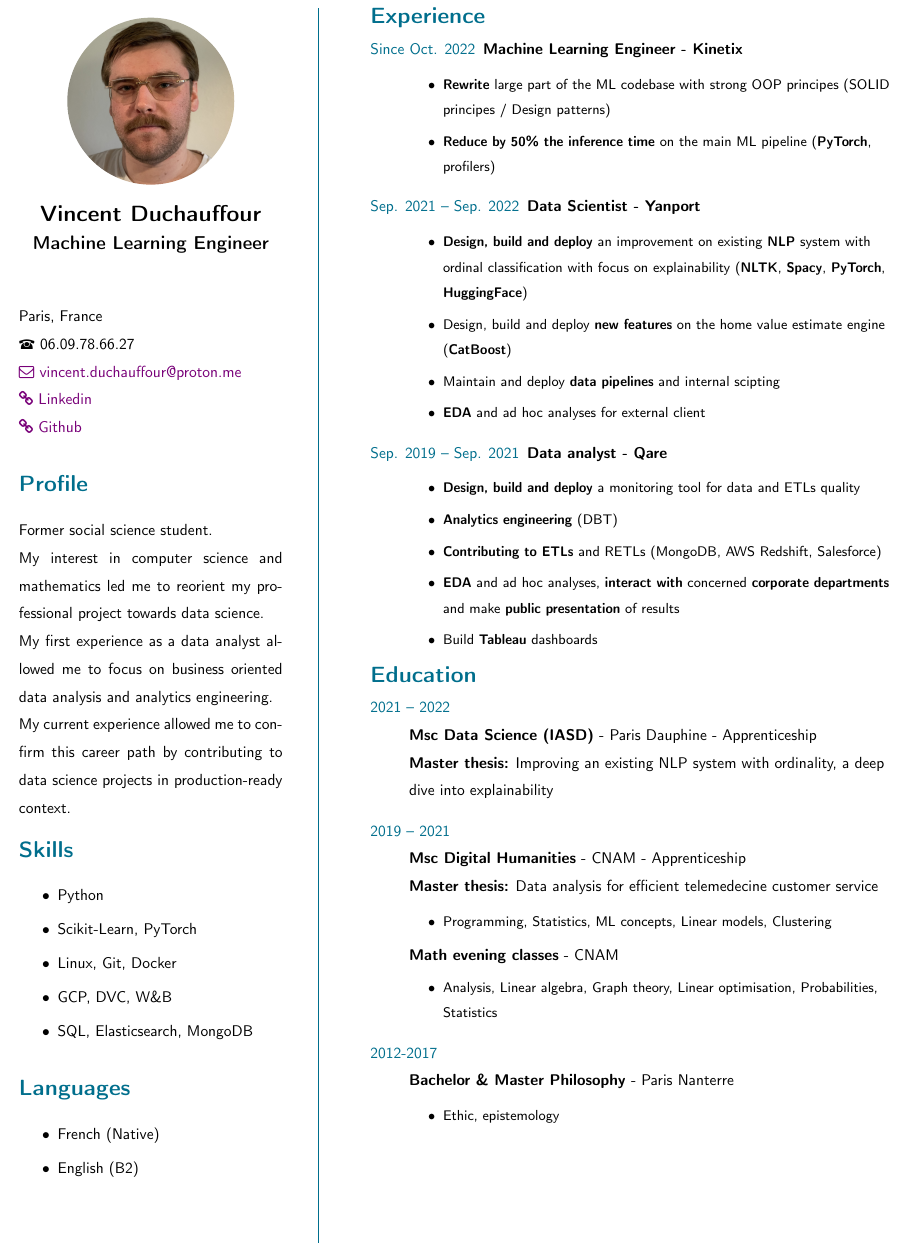
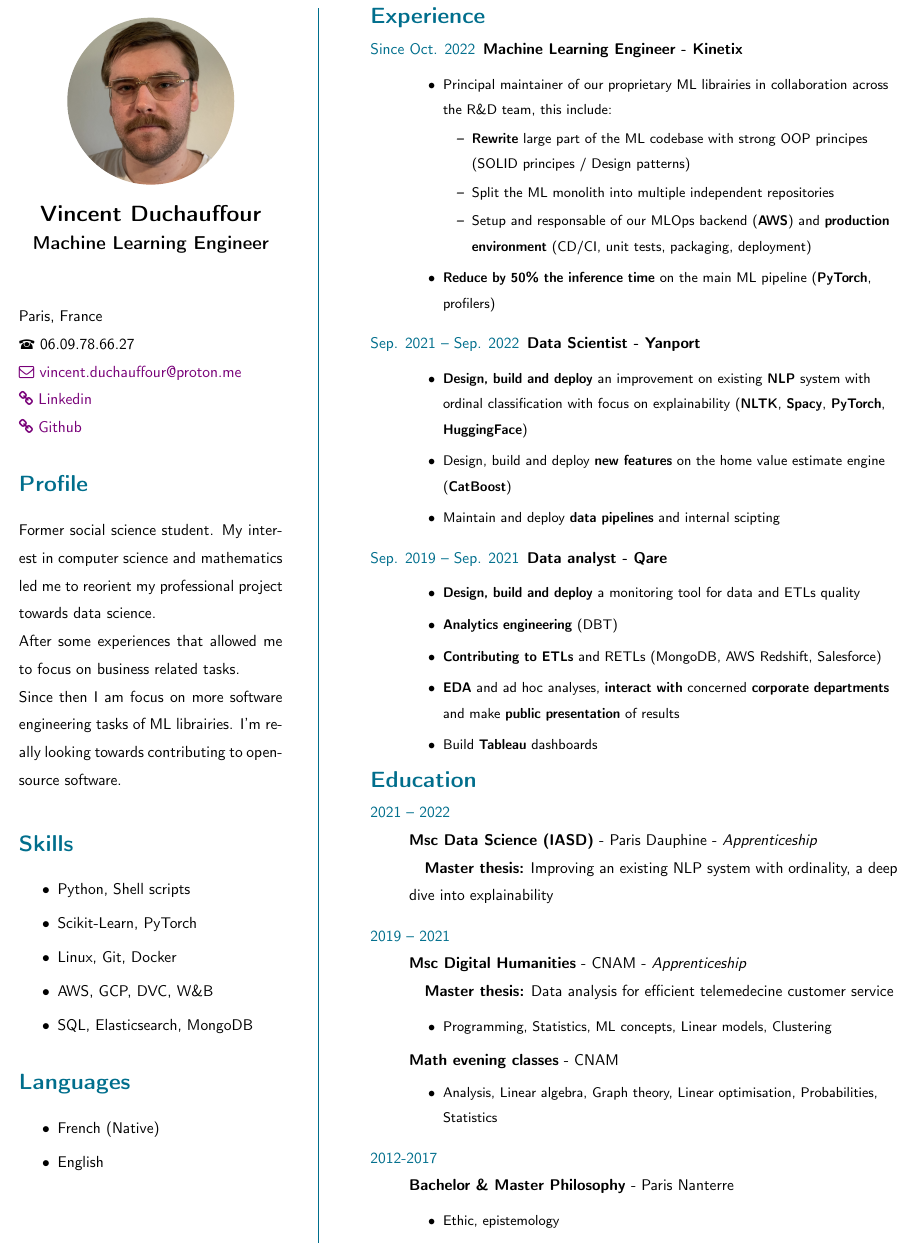
Before and after one commit to VDuchauffour/resume, a LaTeX CV (resume.tex): part of the page, cut so that both start at the same text. Compiled offline with pdfLaTeX.

Commit message:
Update resume

```diff
--- a/resume.tex
+++ b/resume.tex
@@ -41,19 +41,18 @@
         \end{center}
         \vspace{-.5cm}
         \section*{Profile}
-        \justifying Former social science student.\\
-        My interest in computer science and mathematics led me to reorient my professional project towards data science.\\
-        My first experience as a data analyst allowed me to focus on business oriented data analysis and analytics engineering.\\
-        My current experience allowed me to confirm this career path by contributing to data science projects in production-ready context.
-        \vspace{-.5cm}
+        \justifying Former social science student. My interest in computer science and mathematics led me to reorient my professional project towards data science.\\
+        After some experiences that allowed me to focus on business related tasks.\\
+        Since then I am focus on more software engineering tasks of ML librairies. I'm really looking towards contributing to open-source software.
+        % \vspace{-.5cm}
         \section*{Skills}
         \raggedright
         \begin{itemize}
             \itemsep0em
-            \item Python
+            \item Python, Shell scripts
             \item Scikit-Learn, PyTorch
             \item Linux, Git, Docker
-            \item GCP, DVC, W\&B
+            \item AWS, GCP, DVC, W\&B
             \item SQL, Elasticsearch, MongoDB
         \end{itemize}
         \vspace{-.5cm}
@@ -62,7 +61,7 @@
         \begin{itemize}
             \itemsep0em
             \item French (Native)
-            \item English (B2)
+            \item English
         \end{itemize}
         \vspace{-.5cm}
         % \section*{Interest}
@@ -90,7 +89,12 @@
                 \textbf{Machine Learning Engineer - Kinetix}\\
                 \small
                 \begin{itemize}[topsep=0pt]
-                    \item \textbf{Rewrite} large part of the ML codebase with strong OOP principes (SOLID principes / Design patterns)
+                    \item Principal maintainer of our proprietary ML librairies in collaboration across the R\&D team, this include:
+                    \begin{itemize}[topsep=0pt]
+                        \item \textbf{Rewrite} large part of the ML codebase with strong OOP principes (SOLID principes / Design patterns)
+                        \item Split the ML monolith into multiple independent repositories
+                        \item Setup and responsable of our MLOps backend (\textbf{AWS}) and \textbf{production environment} (CD/CI, unit tests, packaging, deployment)
+                    \end{itemize}
                     \item \textbf{Reduce by 50\% the inference time} on the main ML pipeline (\textbf{PyTorch}, profilers)
                 \end{itemize}
                 \normalsize
@@ -101,7 +105,7 @@
                     \item \textbf{Design, build and deploy} an improvement on existing \textbf{NLP} system with ordinal classification with focus on explainability (\textbf{NLTK}, \textbf{Spacy}, \textbf{PyTorch}, \textbf{HuggingFace})
                     \item Design, build and deploy \textbf{new features} on the home value estimate engine (\textbf{CatBoost})
                     \item Maintain and deploy \textbf{data pipelines} and internal scipting
-                    \item \textbf{EDA} and ad hoc analyses for external client
+                    % \item \textbf{EDA} and ad hoc analyses for external client
                 \end{itemize}
                 \normalsize
             \item[\normalfont \textcolor{ColorOne}{Sep. 2019 -- Sep. 2021}]
@@ -122,21 +126,11 @@
         \begin{description}
             \raggedright
             \item [\normalfont \textcolor{ColorOne}{2021 -- 2022}]~\\
-                  \textbf{Msc Data Science (IASD)} - Paris Dauphine - Apprenticeship\\
-                  \textbf{Master thesis:} Improving an existing NLP system with ordinality, a deep dive into explainability
-                  % \small
-                  % \begin{itemize}[topsep=0pt]
-                  %     \item \textbf{ML}: Unsupervised (Dimension reduction, Clustering), Supervised (Linear models, Tree models, SVM)
-                  %     \item \textbf{NLP:} Classic ML, Embedding, Attention Mechanism, Transformers, Bert
-                  %     \item \textbf{Computer Vision:} CNN, ViT, Transfert Learning, Image classification, Objet detection/segmentation, GAN, Face Recognition, Adversarial attack/defense
-                  %     \item \textbf{Graph:} Graph theory, ML on graph (node classification, link prediction), GNN
-                  %     \item \textbf{Reinforcement Learning:} MDP, Monte Carlo, Q-learning, DQN, Monte Carlo Tree Search
-                  %     \item \textbf{Misc.:} Optimization for ML, Recommander system, ML on large scale, VAE
-                  % \end{itemize}
-                  % \normalsize
+                  \textbf{Msc Data Science (IASD)} - Paris Dauphine - \textit{Apprenticeship}\\
+                  \quad \textbf{Master thesis:} Improving an existing NLP system with ordinality, a deep dive into explainability
             \item [\normalfont \textcolor{ColorOne}{2019 -- 2021}]~\\
-                  \textbf{Msc Digital Humanities} - CNAM - Apprenticeship\\
-                  \textbf{Master thesis:} Data analysis for efficient telemedecine customer service\\
+                  \textbf{Msc Digital Humanities} - CNAM - \textit{Apprenticeship}\\
+                  \quad \textbf{Master thesis:} Data analysis for efficient telemedecine customer service\\
                   \small
                   \begin{itemize}[topsep=0pt]
                       \item Programming, Statistics, ML concepts, Linear models, Clustering\\[.2cm]
```
Also changed, not shown: resume.pdf.
